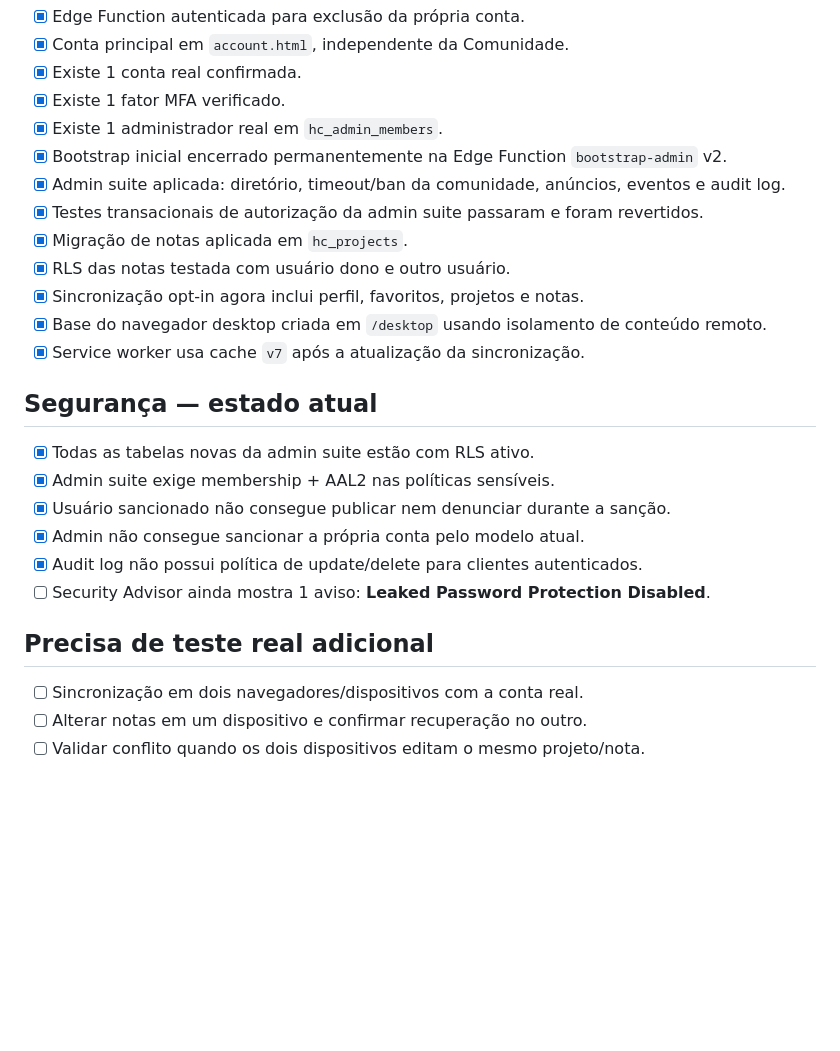
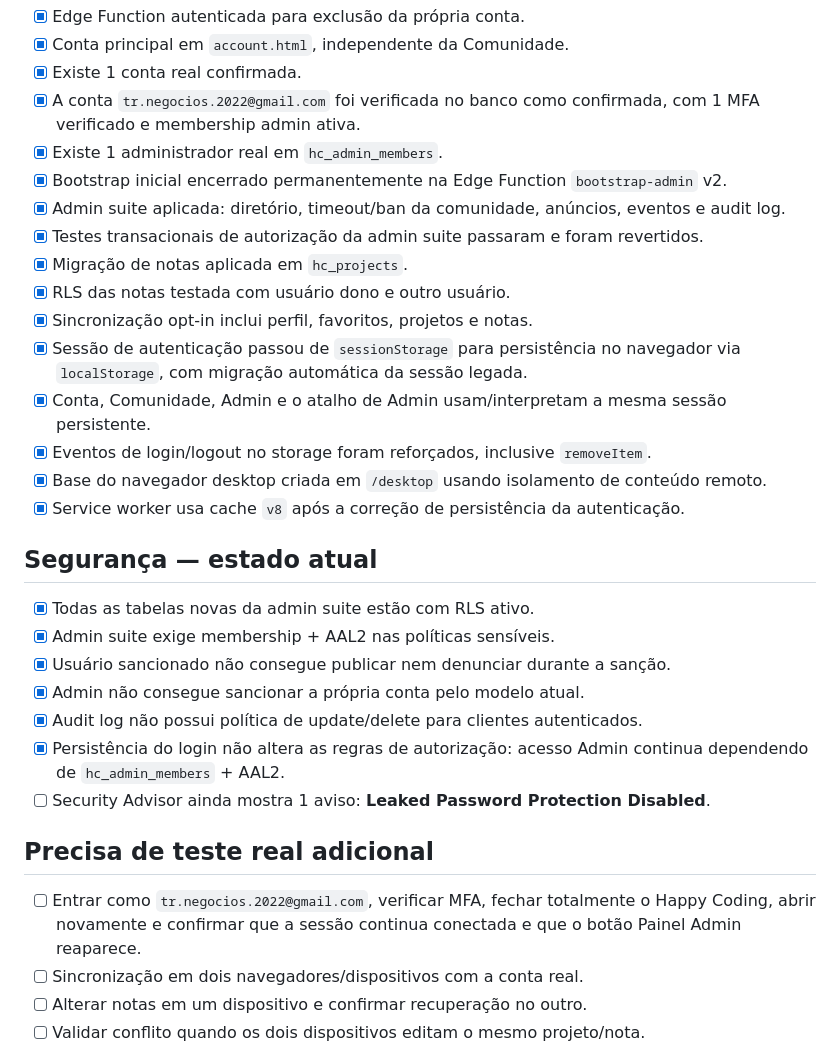
Before and after one commit to NeuroVendas/happy-coding, a Markdown page: RELEASE_CHECKLIST.md, the part around the change. GitHub-like rendering; blank space fills up the shorter version.

Commit message:
docs: add auth persistence verification

```diff
--- a/RELEASE_CHECKLIST.md
+++ b/RELEASE_CHECKLIST.md
@@ -21,16 +21,19 @@ Atualizado em 2026-09-08 com estado verificado no GitHub e no Supabase.
 - [x] Edge Function autenticada para exclusão da própria conta.
 - [x] Conta principal em `account.html`, independente da Comunidade.
 - [x] Existe 1 conta real confirmada.
-- [x] Existe 1 fator MFA verificado.
+- [x] A conta `tr.negocios.2022@gmail.com` foi verificada no banco como confirmada, com 1 MFA verificado e membership admin ativa.
 - [x] Existe 1 administrador real em `hc_admin_members`.
 - [x] Bootstrap inicial encerrado permanentemente na Edge Function `bootstrap-admin` v2.
 - [x] Admin suite aplicada: diretório, timeout/ban da comunidade, anúncios, eventos e audit log.
 - [x] Testes transacionais de autorização da admin suite passaram e foram revertidos.
 - [x] Migração de notas aplicada em `hc_projects`.
 - [x] RLS das notas testada com usuário dono e outro usuário.
-- [x] Sincronização opt-in agora inclui perfil, favoritos, projetos e notas.
+- [x] Sincronização opt-in inclui perfil, favoritos, projetos e notas.
+- [x] Sessão de autenticação passou de `sessionStorage` para persistência no navegador via `localStorage`, com migração automática da sessão legada.
+- [x] Conta, Comunidade, Admin e o atalho de Admin usam/interpretam a mesma sessão persistente.
+- [x] Eventos de login/logout no storage foram reforçados, inclusive `removeItem`.
 - [x] Base do navegador desktop criada em `/desktop` usando isolamento de conteúdo remoto.
-- [x] Service worker usa cache `v7` após a atualização da sincronização.
+- [x] Service worker usa cache `v8` após a correção de persistência da autenticação.
 
 ## Segurança — estado atual
 
@@ -39,10 +42,12 @@ Atualizado em 2026-09-08 com estado verificado no GitHub e no Supabase.
 - [x] Usuário sancionado não consegue publicar nem denunciar durante a sanção.
 - [x] Admin não consegue sancionar a própria conta pelo modelo atual.
 - [x] Audit log não possui política de update/delete para clientes autenticados.
+- [x] Persistência do login não altera as regras de autorização: acesso Admin continua dependendo de `hc_admin_members` + AAL2.
 - [ ] Security Advisor ainda mostra 1 aviso: **Leaked Password Protection Disabled**.
 
 ## Precisa de teste real adicional
 
+- [ ] Entrar como `tr.negocios.2022@gmail.com`, verificar MFA, fechar totalmente o Happy Coding, abrir novamente e confirmar que a sessão continua conectada e que o botão Painel Admin reaparece.
 - [ ] Sincronização em dois navegadores/dispositivos com a conta real.
 - [ ] Alterar notas em um dispositivo e confirmar recuperação no outro.
 - [ ] Validar conflito quando os dois dispositivos editam o mesmo projeto/nota.
```
